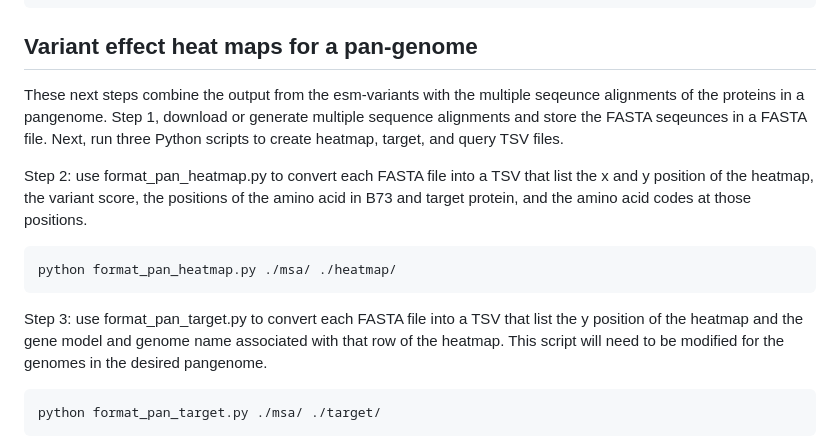
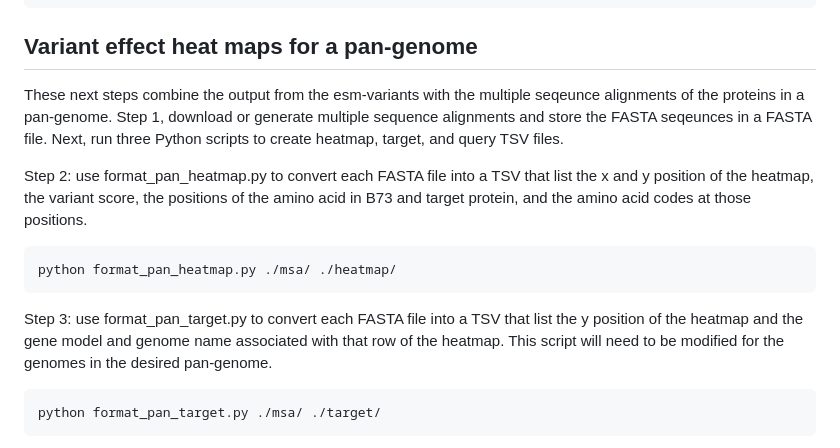
Before and after one commit to Maize-Genetics-and-Genomics-Database/PanEffect, a Markdown page: README.md, the part around the change printed below. Rendered like a GitHub page.

````diff
--- a/README.md
+++ b/README.md
@@ -88,13 +88,13 @@ python split_esm_output_for_website.py proteins.csv ./csv/
 ```
 ## Variant effect heat maps for a pan-genome
 
-These next steps combine the output from the esm-variants with the multiple seqeunce alignments of the proteins in a pangenome.  Step 1, download or generate multiple sequence alignments and store the FASTA seqeunces in a FASTA file.  Next, run three Python scripts to create heatmap, target, and query TSV files.
+These next steps combine the output from the esm-variants with the multiple seqeunce alignments of the proteins in a pan-genome.  Step 1, download or generate multiple sequence alignments and store the FASTA seqeunces in a FASTA file.  Next, run three Python scripts to create heatmap, target, and query TSV files.
 
 Step 2: use format_pan_heatmap.py to convert each FASTA file into a TSV that list the x and y position of the heatmap, the variant score, the positions of the amino acid in B73 and target protein, and the amino acid codes at those positions.
 ```bash
 python format_pan_heatmap.py ./msa/ ./heatmap/
 ```
-Step 3: use format_pan_target.py to convert each FASTA file into a TSV that list the y position of the heatmap and the gene model and genome name associated with that row of the heatmap.  This script will need to be modified for the genomes in the desired pangenome.
+Step 3: use format_pan_target.py to convert each FASTA file into a TSV that list the y position of the heatmap and the gene model and genome name associated with that row of the heatmap.  This script will need to be modified for the genomes in the desired pan-genome.
 
 ```bash
 python format_pan_target.py ./msa/ ./target/
````
Also changed, not shown: other parts of README.md (+5 -5 lines).
